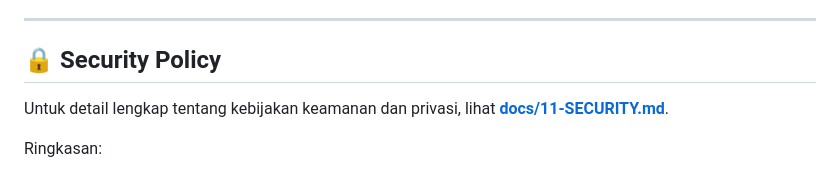
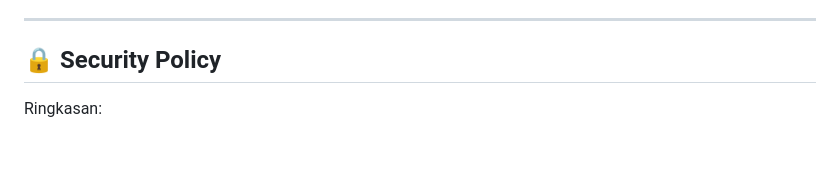
Before and after one commit to bocahlinux/smart-rt, a Markdown page: README.md, the part around the change. GitHub-like rendering; blank space fills up the shorter version.

Commit message:
update support

```diff
--- a/README.md
+++ b/README.md
@@ -439,8 +439,6 @@ Phase 1-10    ████████████████████  100%
 
 ## 🔒 Security Policy
 
-Untuk detail lengkap tentang kebijakan keamanan dan privasi, lihat **[docs/11-SECURITY.md](docs/11-SECURITY.md)**.
-
 Ringkasan:
 - **Data Classification:** Public, Internal, Sensitive, Restricted
 - **Authentication:** SimpleJWT dengan access token (15-30 menit) + refresh token (7-14 hari, httpOnly cookie)
```
